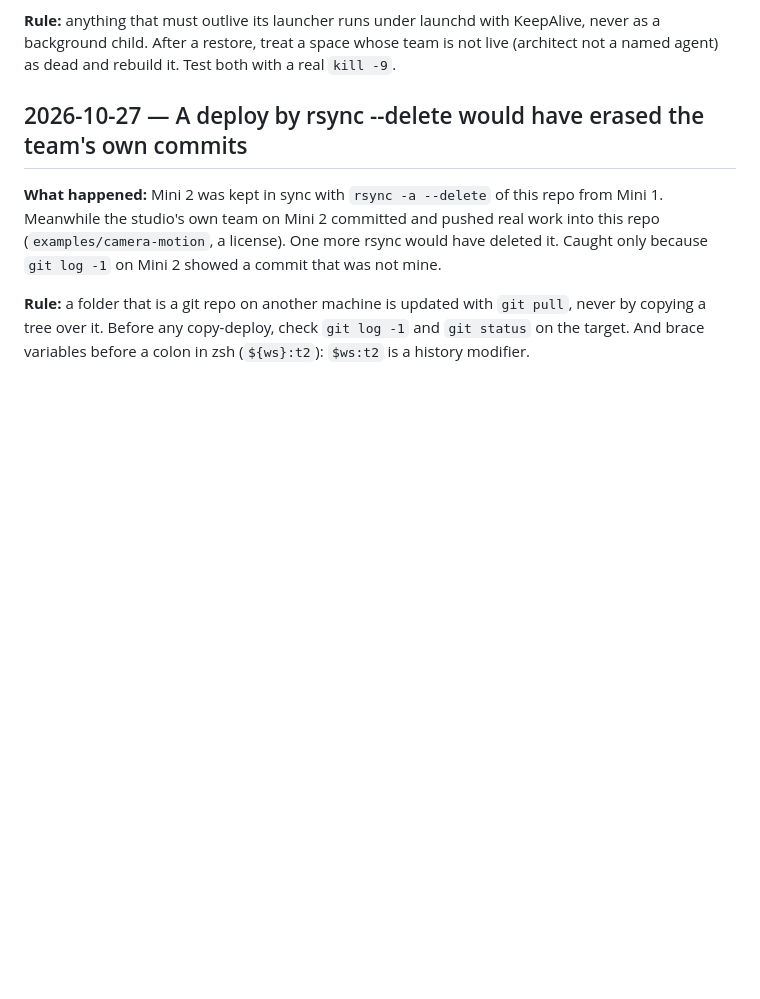
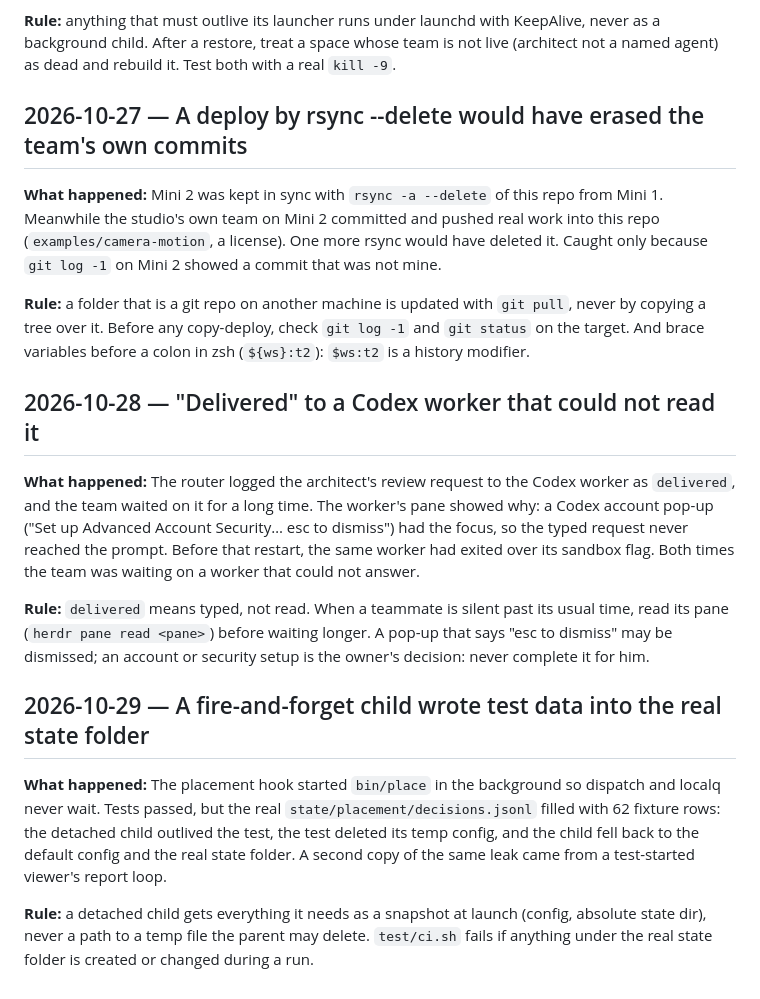
Before and after one commit to rickndanger-ctrl/dev-studio, a Markdown page: LESSONS.md, the part around the change. GitHub-like rendering; blank space fills up the shorter version.

Commit message:
lessons: delivered is not read; detached children take a config snapshot
Co-Authored-By: Claude Opus 5.5 <noreply@anthropic.com>

```diff
--- a/LESSONS.md
+++ b/LESSONS.md
@@ -111,3 +111,24 @@ because `git log -1` on Mini 2 showed a commit that was not mine.
 **Rule:** a folder that is a git repo on another machine is updated with `git pull`, never by
 copying a tree over it. Before any copy-deploy, check `git log -1` and `git status` on the
 target. And brace variables before a colon in zsh (`${ws}:t2`): `$ws:t2` is a history modifier.
+
+## 2026-10-28 — "Delivered" to a Codex worker that could not read it
+**What happened:** The router logged the architect's review request to the Codex worker as
+`delivered`, and the team waited on it for a long time. The worker's pane showed why: a Codex
+account pop-up ("Set up Advanced Account Security… esc to dismiss") had the focus, so the typed
+request never reached the prompt. Before that restart, the same worker had exited over its sandbox
+flag. Both times the team was waiting on a worker that could not answer.
+
+**Rule:** `delivered` means typed, not read. When a teammate is silent past its usual time, read its
+pane (`herdr pane read <pane>`) before waiting longer. A pop-up that says "esc to dismiss" may be
+dismissed; an account or security setup is the owner's decision: never complete it for him.
+
+## 2026-10-29 — A fire-and-forget child wrote test data into the real state folder
+**What happened:** The placement hook started `bin/place` in the background so dispatch and localq never
+wait. Tests passed, but the real `state/placement/decisions.jsonl` filled with 62 fixture rows: the detached
+child outlived the test, the test deleted its temp config, and the child fell back to the default config and
+the real state folder. A second copy of the same leak came from a test-started viewer's report loop.
+
+**Rule:** a detached child gets everything it needs as a snapshot at launch (config, absolute state dir),
+never a path to a temp file the parent may delete. `test/ci.sh` fails if anything under the real state
+folder is created or changed during a run.
```
